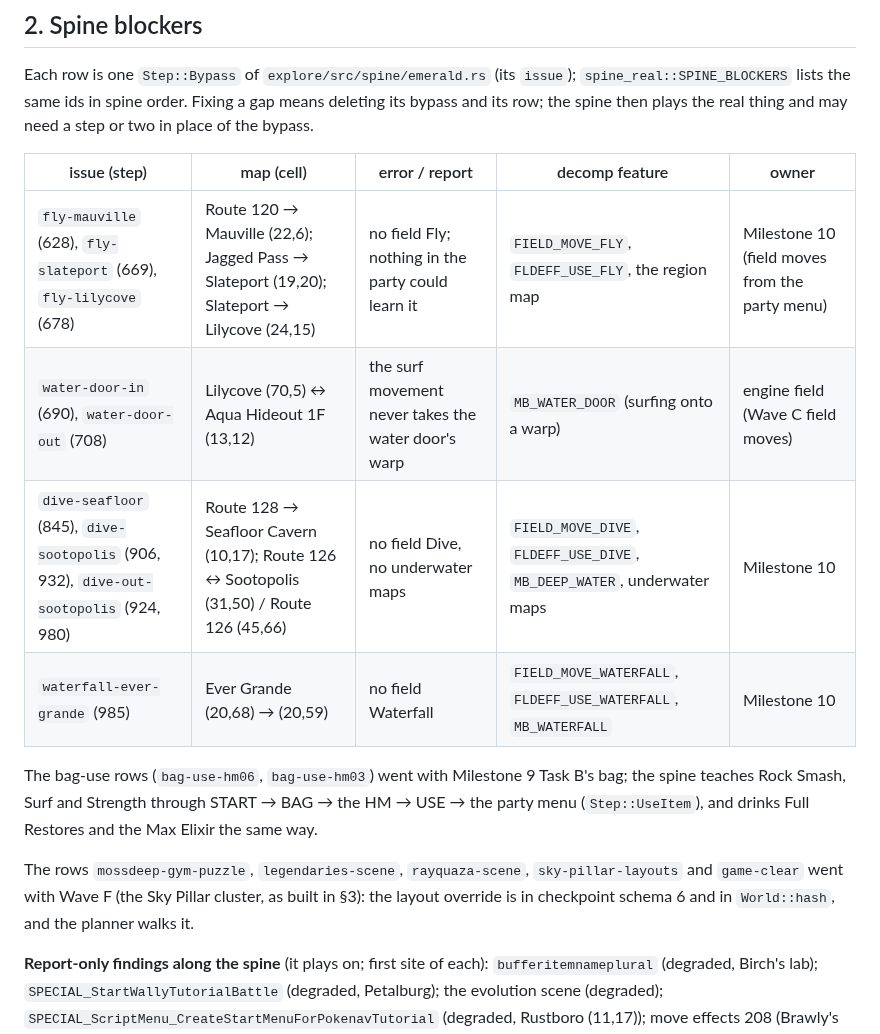
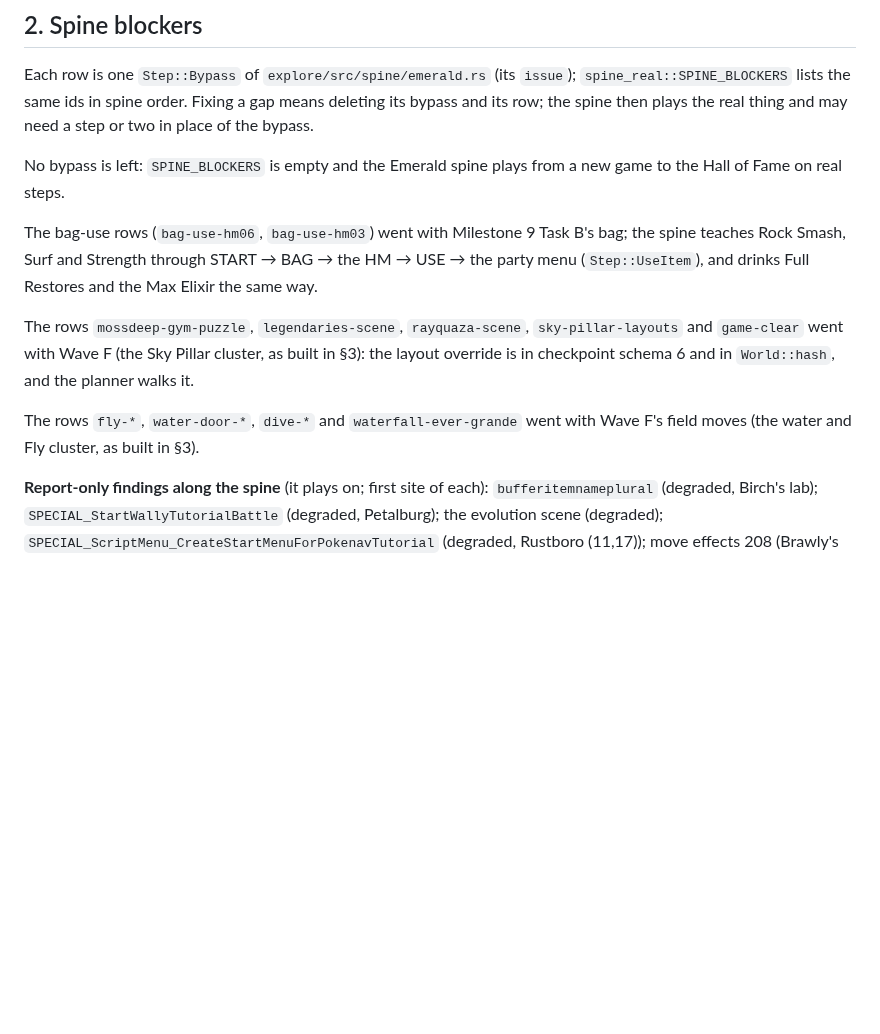
Before and after one commit to Dodecahedr0x/pokemon-rust, a Markdown page: docs/plans/2026-10-23-emerald-parity.md, the part around one of its changes. Drawn GitHub-style; blank space fills up the shorter version.

Commit message:
docs(parity): the water and Fly cluster as built; no spine blocker left

```diff
--- a/docs/plans/2026-10-23-emerald-parity.md
+++ b/docs/plans/2026-10-23-emerald-parity.md
@@ -116,16 +116,13 @@ After each merge, the spine is extended past the blocker it removed.
 
 Each row is one `Step::Bypass` of `explore/src/spine/emerald.rs` (its `issue`); `spine_real::SPINE_BLOCKERS` lists the same ids in spine order. Fixing a gap means deleting its bypass and its row; the spine then plays the real thing and may need a step or two in place of the bypass.
 
-| issue (step) | map (cell) | error / report | decomp feature | owner |
-|---|---|---|---|---|
-| `fly-mauville` (628), `fly-slateport` (669), `fly-lilycove` (678) | Route 120 → Mauville (22,6); Jagged Pass → Slateport (19,20); Slateport → Lilycove (24,15) | no field Fly; nothing in the party could learn it | `FIELD_MOVE_FLY`, `FLDEFF_USE_FLY`, the region map | Milestone 10 (field moves from the party menu) |
-| `water-door-in` (690), `water-door-out` (708) | Lilycove (70,5) ↔ Aqua Hideout 1F (13,12) | the surf movement never takes the water door's warp | `MB_WATER_DOOR` (surfing onto a warp) | engine field (Wave C field moves) |
-| `dive-seafloor` (845), `dive-sootopolis` (906, 932), `dive-out-sootopolis` (924, 980) | Route 128 → Seafloor Cavern (10,17); Route 126 ↔ Sootopolis (31,50) / Route 126 (45,66) | no field Dive, no underwater maps | `FIELD_MOVE_DIVE`, `FLDEFF_USE_DIVE`, `MB_DEEP_WATER`, underwater maps | Milestone 10 |
-| `waterfall-ever-grande` (985) | Ever Grande (20,68) → (20,59) | no field Waterfall | `FIELD_MOVE_WATERFALL`, `FLDEFF_USE_WATERFALL`, `MB_WATERFALL` | Milestone 10 |
+No bypass is left: `SPINE_BLOCKERS` is empty and the Emerald spine plays from a new game to the Hall of Fame on real steps.
 
 The bag-use rows (`bag-use-hm06`, `bag-use-hm03`) went with Milestone 9 Task B's bag; the spine teaches Rock Smash, Surf and Strength through START → BAG → the HM → USE → the party menu (`Step::UseItem`), and drinks Full Restores and the Max Elixir the same way.
 
 The rows `mossdeep-gym-puzzle`, `legendaries-scene`, `rayquaza-scene`, `sky-pillar-layouts` and `game-clear` went with Wave F (the Sky Pillar cluster, as built in §3): the layout override is in checkpoint schema 6 and in `World::hash`, and the planner walks it.
+
+The rows `fly-*`, `water-door-*`, `dive-*` and `waterfall-ever-grande` went with Wave F's field moves (the water and Fly cluster, as built in §3).
 
 **Report-only findings along the spine** (it plays on; first site of each): `bufferitemnameplural` (degraded, Birch's lab); `SPECIAL_StartWallyTutorialBattle` (degraded, Petalburg); the evolution scene (degraded); `SPECIAL_ScriptMenu_CreateStartMenuForPokenavTutorial` (degraded, Rustboro (11,17)); move effects 208 (Brawly's gym), 176 (Route 110 wild), 158 (Route 113) and 043 (Route 112); `SPECIAL_UpdateCyclingRoadState` (Route 110 (17,99)); `ai pursuit viability` (degraded, Route 110 rival); `SPECIAL_SetMauvilleOldManObjEventGfx` (Mauville Center); `SPECIAL_SetMirageTowerVisibility` (Route 111 (16,139)); `FLDEFF_USE_ROCK_SMASH` and `SPECIAL_RockSmashWildEncounter` (Route 111 (18,102)); `SPECIAL_CableCar` (degraded: the ride is a fade and Gen3's 602 frames, Route 112's station). Surf works (Wave C field moves): the spine surfs Route 118 and walks Route 119 to Fortree; the next gap is Fortree's gym, behind the Kecleon that only the Devon Scope (Route 120, Steven) reveals.
 
```
Also changed, not shown: other parts of docs/plans/2026-10-23-emerald-parity.md (+51 -0 lines).
